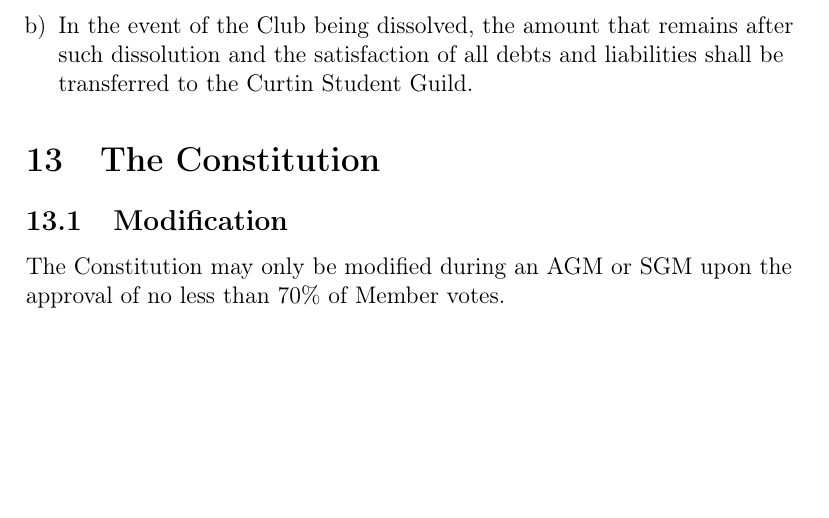
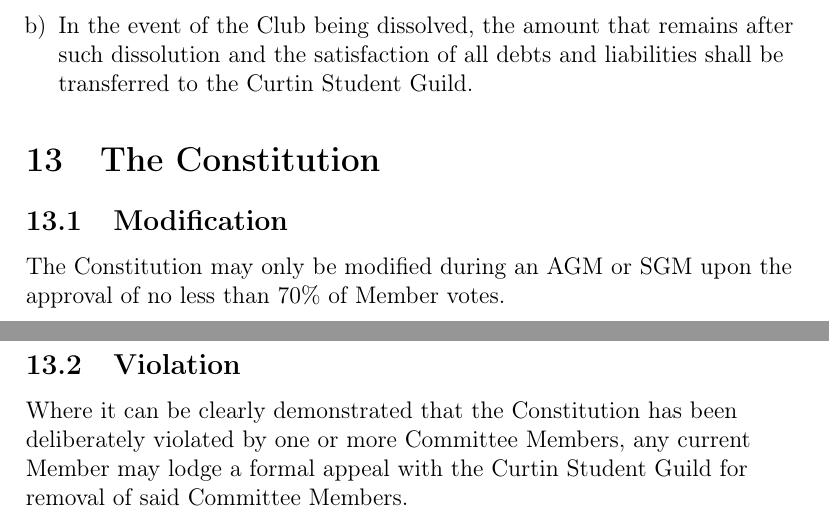
Before and after one commit to ComSSA/misc, a LaTeX document (constitution.tex): part of page 20 of 20 before the commit and two parts of pages 20 and 21 of 21 after it, the two joined at a grey line, cut so that both start at the same text, the shorter picture padded with empty space. Compiled offline with pdfLaTeX.

Commit message:
Initial commit for change 11

```diff
--- a/constitution.tex
+++ b/constitution.tex
@@ -684,4 +684,8 @@ The Spending Policy must enact the following clauses:
 
 The Constitution may only be modified during an AGM or SGM upon the approval of no less than 70\% of Member votes.
 
+\subsection{Violation}
+
+Where it can be clearly demonstrated that the Constitution has been deliberately violated by one or more Committee Members, any current Member may lodge a formal appeal with the Curtin Student Guild for removal of said Committee Members.
+
 \end{document}
```
